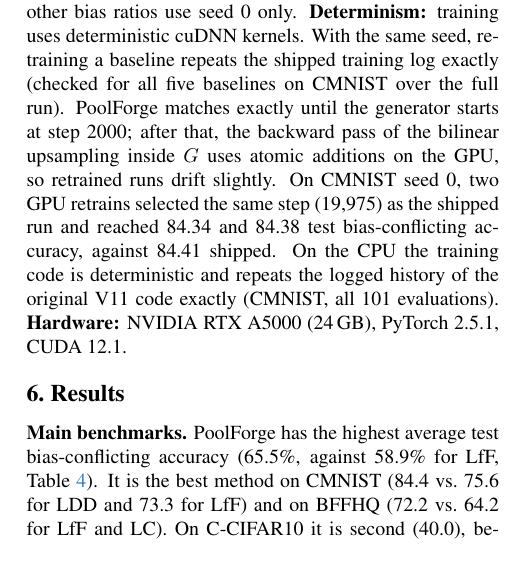
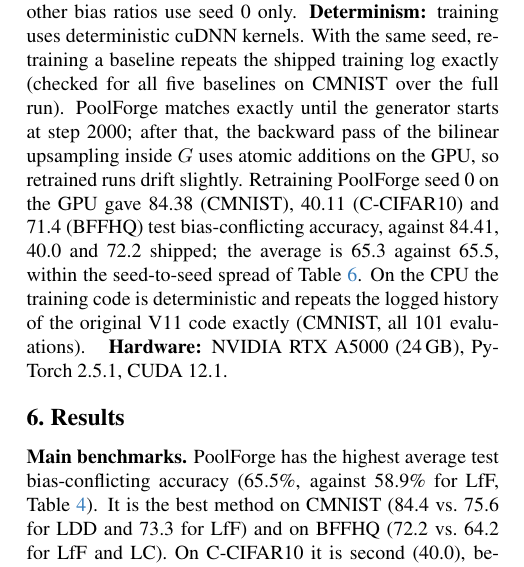
Before and after one commit to hrishikeshhpillai/ShortcutLearning, a LaTeX paper (report/report.tex, which reads report/rerun_text.tex): part of one column of page 3 of 7, cut so that both start at the same text. Compiled offline with pdfLaTeX.

Commit message:
Add measured retraining results for PoolForge on all three benchmarks

```diff
--- a/report/rerun_text.tex
+++ b/report/rerun_text.tex
@@ -1,7 +1,8 @@
 training uses deterministic cuDNN kernels. With the same seed, retraining a baseline repeats the shipped training
 log exactly (checked for all five baselines on CMNIST over the full run). PoolForge matches exactly until the
 generator starts at step 2000; after that, the backward pass of the bilinear upsampling inside $G$ uses atomic
-additions on the GPU, so retrained runs drift slightly. On CMNIST seed 0, two GPU retrains selected the same step
-(19{,}975) as the shipped run and reached 84.34 and 84.38 test bias-conflicting accuracy, against 84.41 shipped.
+additions on the GPU, so retrained runs drift slightly. Retraining PoolForge seed 0 on the GPU gave 84.38
+(CMNIST), 40.11 (C-CIFAR10) and 71.4 (BFFHQ) test bias-conflicting accuracy, against 84.41, 40.0 and 72.2 shipped;
+the average is 65.3 against 65.5, within the seed-to-seed spread of Table~\ref{tab:seeds}.
 On the CPU the training code is deterministic and repeats the logged history of the original V11 code exactly
 (CMNIST, all 101 evaluations).
```
Also changed, not shown: README.md, report/report.pdf.
